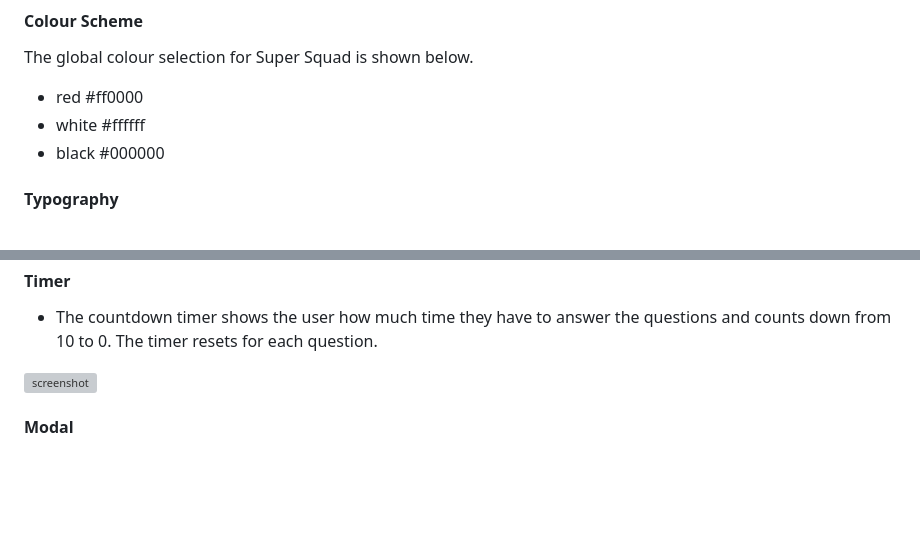
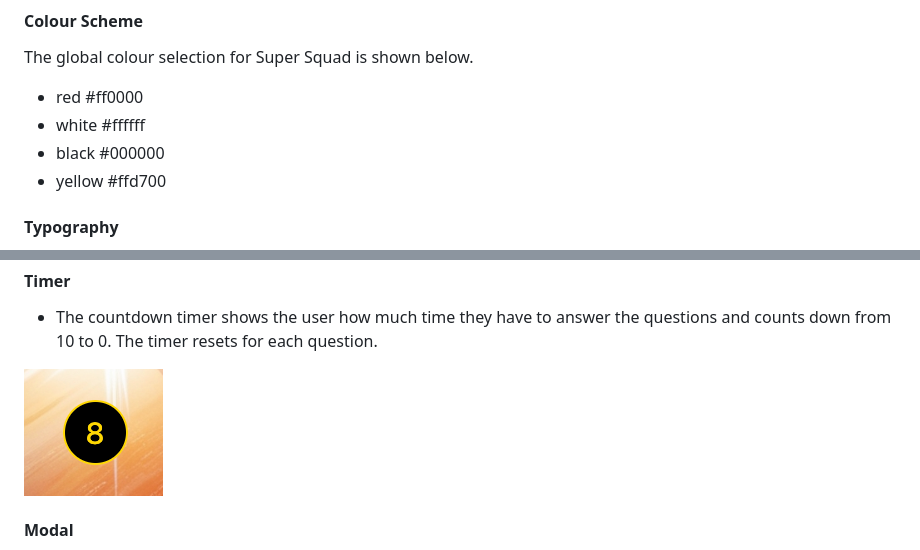
Before and after one commit to GemmaButcher-dev/ms2, a Markdown page: README.md, 2 parts joined by grey strips. Rendered like a GitHub page; blank space fills up the shorter version; grey boxes are pictures that could not be loaded.

Commit message:
update timer image file path

```diff
--- a/README.md
+++ b/README.md
@@ -97,6 +97,7 @@ The target audience is for all users aged 7 and above or younger children with a
  * red #ff0000
  * white #ffffff
  * black #000000
+ * yellow #ffd700
 
 #### Typography
 
@@ -142,7 +143,7 @@ The wireframe shwoing the modal pop up is shown below.
 
    * The countdown timer shows the user how much time they have to answer the questions and counts down from 10 to 0. The timer resets for each question.
 
-   ![screenshot](docs/design/timer.png)
+   ![screenshot](docs/design/timer_countdown.png)
 
    #### Modal
 
```
